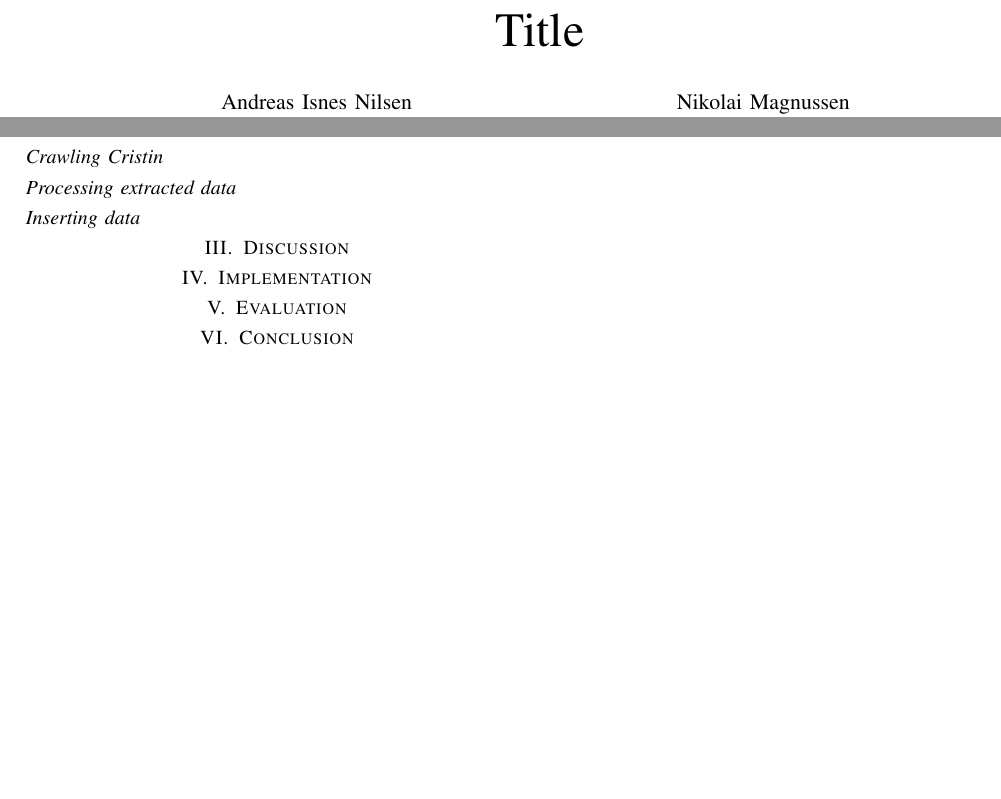
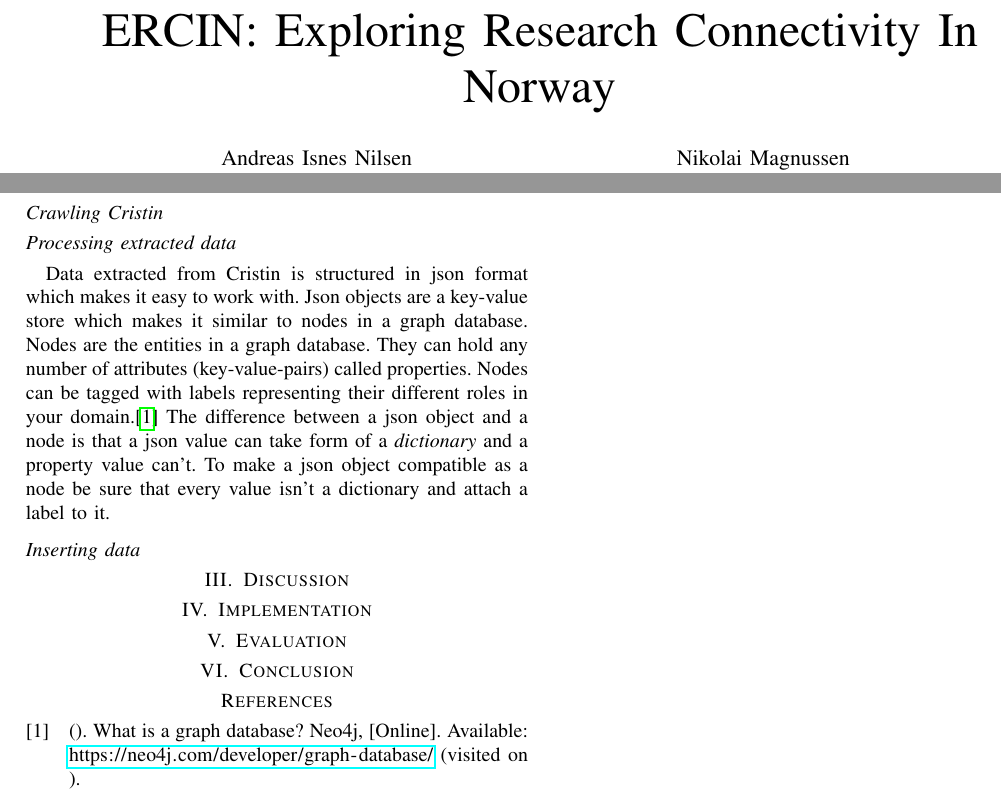
Before and after one commit to NikolaiMagnussen/ercin, a LaTeX paper (doc/report/main.tex, which reads doc/report/references.bib, doc/report/sections/design.tex): two parts of the page, joined at a grey line, cut at the place of the change, the shorter picture padded with empty space. The pictures show the PDF file doc/report/main.pdf that the author committed with the source.

Commit message:
kake er godt

```diff
--- a/doc/report/main.tex
+++ b/doc/report/main.tex
@@ -28,0 +32 @@
+  pdfsubject={Exploring Research Connectivity in Norway},
@@ -31,3 +38,4 @@
 \begin{document}
 
 % Title
+\title{ERCIN: Exploring Research Connectivity In Norway}
--- a/doc/report/references.bib
+++ b/doc/report/references.bib
@@ -31,3 +31,11 @@ book{template_book,
 	date         = 2012-18-08,
 	keywords     = {Database},
 }
+
+@online{neo4j,
+	title        = {What is a Graph Database?},
+	organization = {Neo4j},
+	urldate      = 2018-26-03,
+	url          = {https://neo4j.com/developer/graph-database/},
+	keywords     = {neo4j graph database},
+}
--- a/doc/report/sections/design.tex
+++ b/doc/report/sections/design.tex
@@ -8,6 +8,11 @@ This section describes shortly how the Cristin API was implemented. It then desc
 
 % Eznis
 \subsection*{Processing extracted data}
+Data extracted from Cristin is structured in json format which makes it easy to work with. Json objects are a key-value store which makes it similar to nodes in a graph database. Nodes are the entities in a graph database. They can hold any number of attributes (key-value-pairs) called properties. Nodes can be tagged with labels representing their different roles in your domain.\cite{neo4j} The difference between a json object and a node is that a json value can take form of a \textit{dictionary} and a property value can't. To make a json object compatible as a node be sure that every value isn't a dictionary and attach a label to it.
+
+
+
+
 
 % Eznis
 \subsection*{Inserting data}
```
Also changed, not shown: doc/report/main.pdf, doc/report/main.tex (7 more changed lines), 1 other file.
